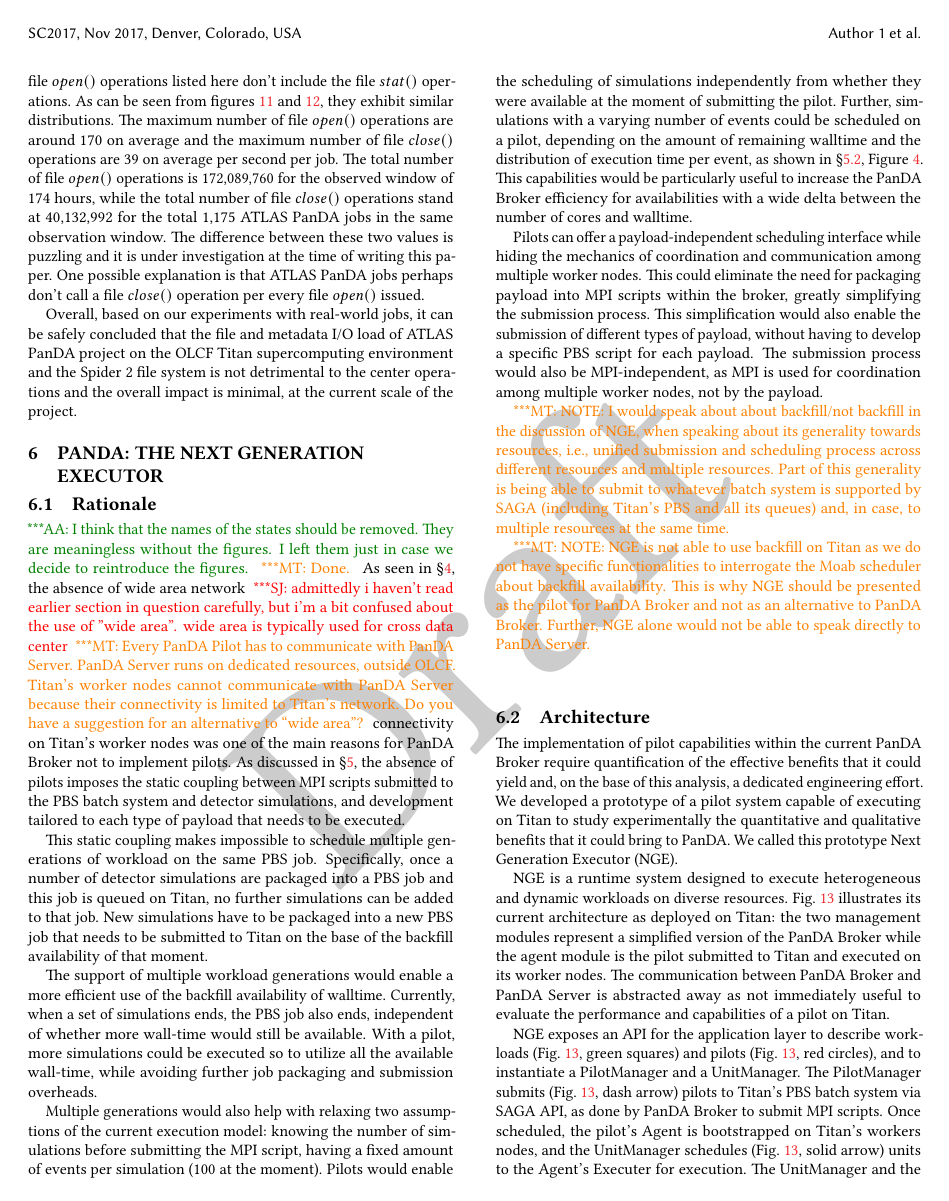
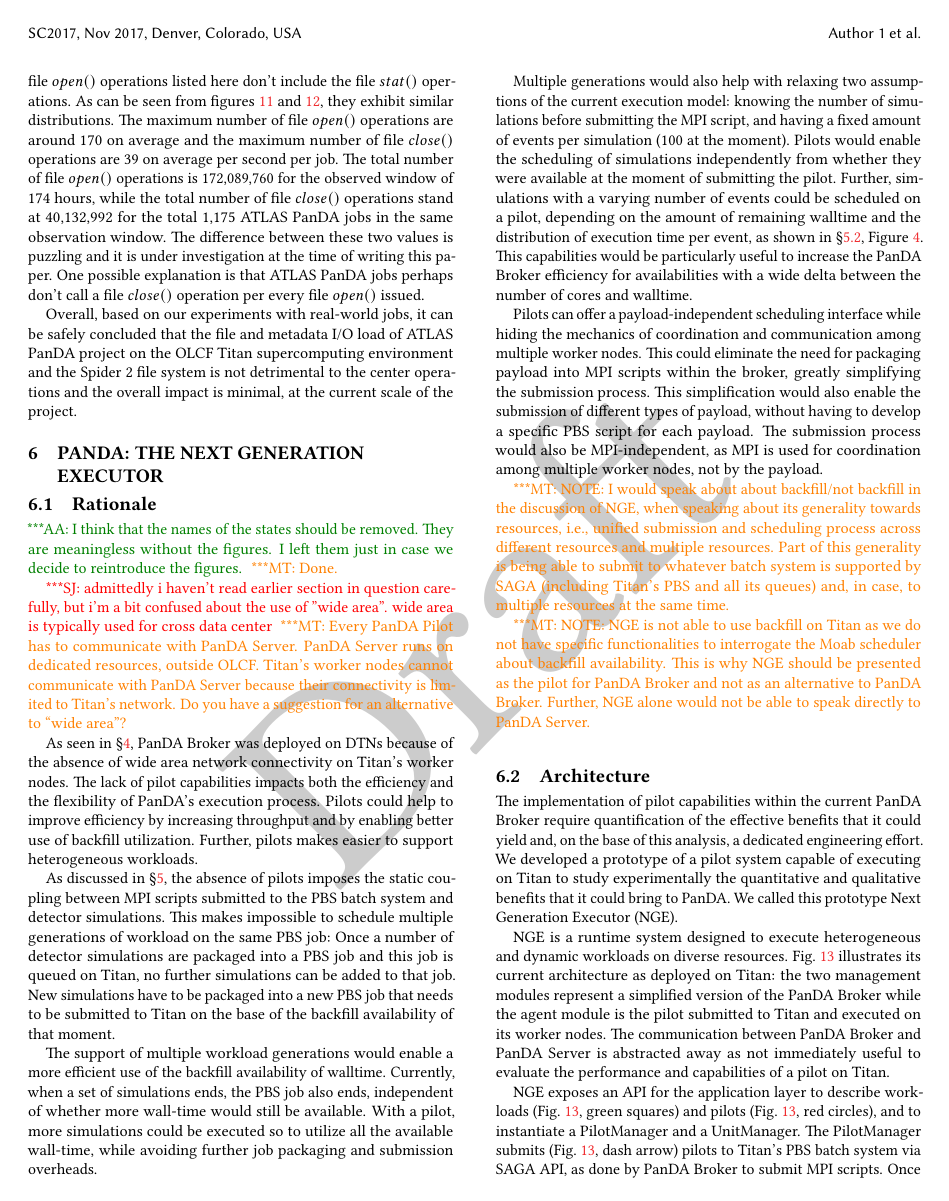
Before and after one commit to ATLAS-Titan/PanDA-WMS-paper, a LaTeX paper (paper.tex, which reads nge.tex): page 12 of 17. Compiled offline with pdfLaTeX.

Commit message:
Iterate 6.1

```diff
--- a/nge.tex
+++ b/nge.tex
@@ -1,26 +1,31 @@
 
 \subsection{Rationale} \aanote{I think that the names of the states should be
 removed. They are meaningless without the figures. I left them just in case we
-decide to reintroduce the figures.}\mtnote{Done.} As seen in
-\S\ref{sec:panda_deployment}, the absence of wide area network
+decide to reintroduce the figures.}\mtnote{Done.}
+
 \jhanote{admittedly i haven't read earlier section in question  carefully, but
 i'm a bit confused about the use of "wide area". wide area is typically used for
 cross data center}\mtnote{Every PanDA Pilot has to communicate with PanDA
 Server. PanDA Server runs on dedicated resources, outside OLCF. Titan's worker
 nodes cannot communicate with PanDA Server because their connectivity is limited
 to Titan's network. Do you have a suggestion for an alternative to ``wide
-area''?} connectivity on Titan's worker nodes was one of the main reasons for
-PanDA Broker not to implement pilots. As discussed in \S\ref{sec:panda_titan},
-the absence of pilots imposes the static coupling between MPI scripts submitted
-to the PBS batch system and detector simulations, and development tailored to
-each type of payload that needs to be executed.
+area''?}
 
-This static coupling makes impossible to schedule multiple generations of
-workload on the same PBS job. Specifically, once a number of detector
-simulations are packaged into a PBS job and this job is queued on Titan, no
-further simulations can be added to that job. New simulations have to be
-packaged into a new PBS job that needs to be submitted to Titan on the base of
-the backfill availability of that moment.
+As seen in \S\ref{sec:panda_deployment}, PanDA Broker was deployed on DTNs
+because of the absence of wide area network connectivity on Titan's worker
+nodes. The lack of pilot capabilities impacts both the efficiency and the
+flexibility of PanDA's execution process. Pilots could help to improve
+efficiency by increasing throughput and by enabling better use of backfill
+utilization. Further, pilots makes easier to support heterogeneous workloads.
+
+As discussed in \S\ref{sec:panda_titan}, the absence of pilots imposes the
+static coupling between MPI scripts submitted to the PBS batch system and
+detector simulations. This makes impossible to schedule multiple generations of
+workload on the same PBS job: Once a number of detector simulations are packaged
+into a PBS job and this job is queued on Titan, no further simulations can be
+added to that job. New simulations have to be packaged into a new PBS job that
+needs to be submitted to Titan on the base of the backfill availability of that
+moment.
 
 The support of  multiple workload generations would enable a more efficient
 use of the backfill availability of walltime. Currently, when a set of
@@ -33,15 +38,15 @@
 
 Multiple generations would also help with relaxing two assumptions of the
 current execution model: knowing the number of simulations before submitting the
-MPI script, having a fixed amount of events per simulation (100 at the moment).
-Pilots would enable the scheduling of simulations independently from whether
-they were available at the moment of submitting the pilot. Further, simulations
-with a varying number of events could be scheduled on a pilot, depending on the
-amount of remaining walltime and the distribution of execution time per event,
-as shown in \S\ref{ssec:panda_titan}, Figure~\ref{fig:100event-distrib}. This
-capabilities would be particularly useful to increase the PanDA Broker
-efficiency for availabilities with a wide delta between the number of cores and
-walltime.
+MPI script, and having a fixed amount of events per simulation (100 at the
+moment). Pilots would enable the scheduling of simulations independently from
+whether they were available at the moment of submitting the pilot. Further,
+simulations with a varying number of events could be scheduled on a pilot,
+depending on the amount of remaining walltime and the distribution of execution
+time per event, as shown in \S\ref{ssec:panda_titan},
+Figure~\ref{fig:100event-distrib}. This capabilities would be particularly
+useful to increase the PanDA Broker efficiency for availabilities with a wide
+delta between the number of cores and walltime.
 
 % to one in which the number of events is decided on the base of the available
 % walltime. Pilots would enable to package simulations with a heterogeneous
```
